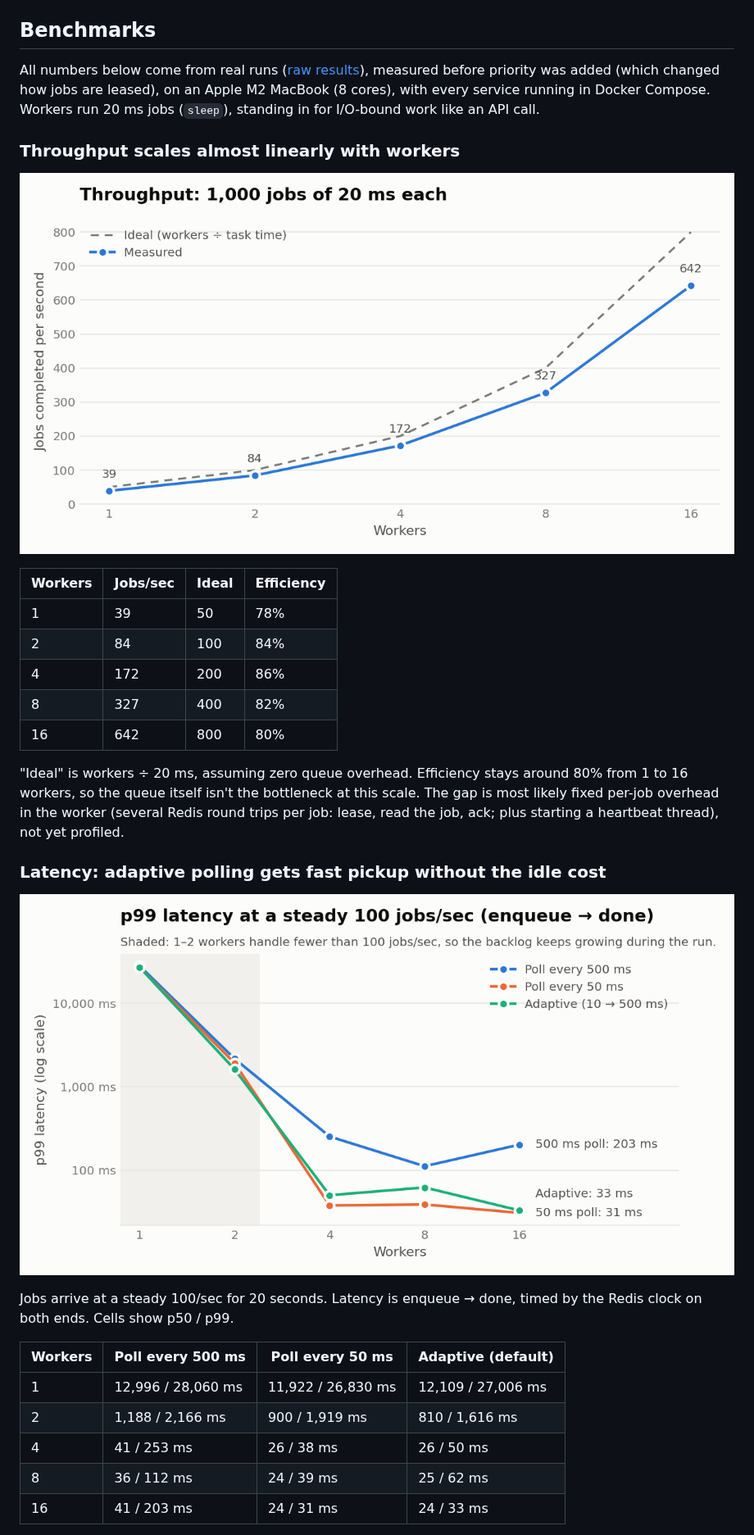
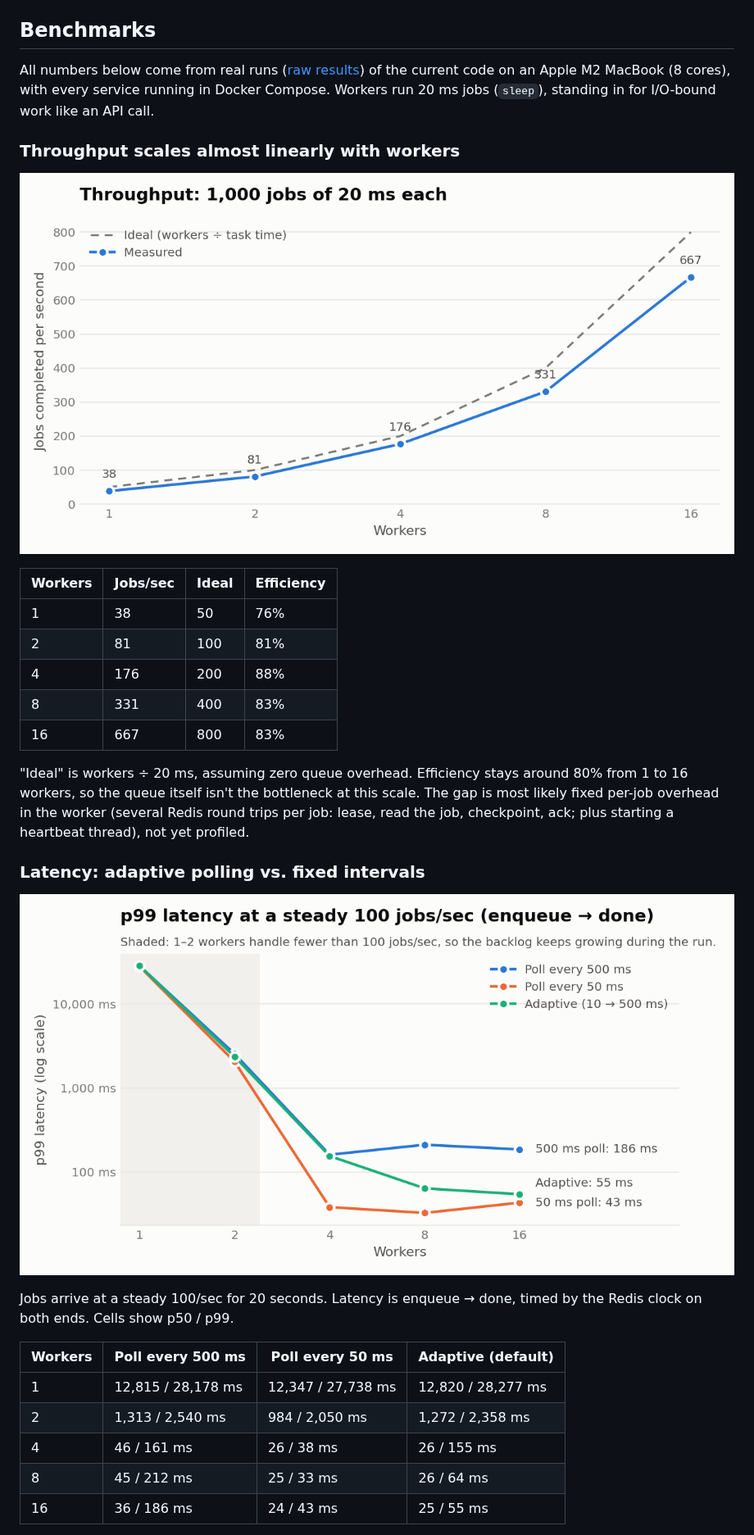
Before and after one commit to calliec-1223/task-queue, a Markdown page: README.md, the part around one of its changes. Shown at 82% size. Rendered like a GitHub page; pictures changed too: docs/bench-latency.png, docs/bench-throughput.png.

```diff
--- a/README.md
+++ b/README.md
@@ -96,7 +96,7 @@ Settings (environment variables): `REDIS_URL`, `QUEUE_NAME`, `LEASE_SECONDS`.
 
 ## Benchmarks
 
-All numbers below come from real runs ([raw results](bench/results/)), measured before priority was added (which changed how jobs are leased), on an Apple M2 MacBook (8 cores), with every service running in Docker Compose. Workers run 20 ms jobs (`sleep`), standing in for I/O-bound work like an API call.
+All numbers below come from real runs ([raw results](bench/results/)) of the current code on an Apple M2 MacBook (8 cores), with every service running in Docker Compose. Workers run 20 ms jobs (`sleep`), standing in for I/O-bound work like an API call.
 
 ### Throughput scales almost linearly with workers
 
@@ -104,15 +104,15 @@ All numbers below come from real runs ([raw results](bench/results/)), measured
 
 | Workers | Jobs/sec | Ideal | Efficiency |
 |---|---|---|---|
-| 1 | 39 | 50 | 78% |
-| 2 | 84 | 100 | 84% |
-| 4 | 172 | 200 | 86% |
-| 8 | 327 | 400 | 82% |
-| 16 | 642 | 800 | 80% |
+| 1 | 38 | 50 | 76% |
+| 2 | 81 | 100 | 81% |
+| 4 | 176 | 200 | 88% |
+| 8 | 331 | 400 | 83% |
+| 16 | 667 | 800 | 83% |
 
-"Ideal" is workers ÷ 20 ms, assuming zero queue overhead. Efficiency stays around 80% from 1 to 16 workers, so the queue itself isn't the bottleneck at this scale. The gap is most likely fixed per-job overhead in the worker (several Redis round trips per job: lease, read the job, ack; plus starting a heartbeat thread), not yet profiled.
+"Ideal" is workers ÷ 20 ms, assuming zero queue overhead. Efficiency stays around 80% from 1 to 16 workers, so the queue itself isn't the bottleneck at this scale. The gap is most likely fixed per-job overhead in the worker (several Redis round trips per job: lease, read the job, checkpoint, ack; plus starting a heartbeat thread), not yet profiled.
 
-### Latency: adaptive polling gets fast pickup without the idle cost
+### Latency: adaptive polling vs. fixed intervals
 
 ![Latency chart](docs/bench-latency.png)
 
@@ -120,9 +120,9 @@ Jobs arrive at a steady 100/sec for 20 seconds. Latency is enqueue → done, tim
 
 | Workers | Poll every 500 ms | Poll every 50 ms | Adaptive (default) |
 |---|---|---|---|
-| 1 | 12,996 / 28,060 ms | 11,922 / 26,830 ms | 12,109 / 27,006 ms |
-| 2 | 1,188 / 2,166 ms | 900 / 1,919 ms | 810 / 1,616 ms |
-| 4 | 41 / 253 ms | 26 / 38 ms | 26 / 50 ms |
-| 8 | 36 / 112 ms | 24 / 39 ms | 25 / 62 ms |
-| 16 | 41 / 203 ms | 24 / 31 ms | 24 / 33 ms |
+| 1 | 12,815 / 28,178 ms | 12,347 / 27,738 ms | 12,820 / 28,277 ms |
+| 2 | 1,313 / 2,540 ms | 984 / 2,050 ms | 1,272 / 2,358 ms |
+| 4 | 46 / 161 ms | 26 / 38 ms | 26 / 155 ms |
+| 8 | 45 / 212 ms | 25 / 33 ms | 26 / 64 ms |
+| 16 | 36 / 186 ms | 24 / 43 ms | 25 / 55 ms |
 
```
Also changed, not shown: other parts of README.md (+9 -9 lines), DECISIONS.md (+1 -0 lines), 2 other files.
